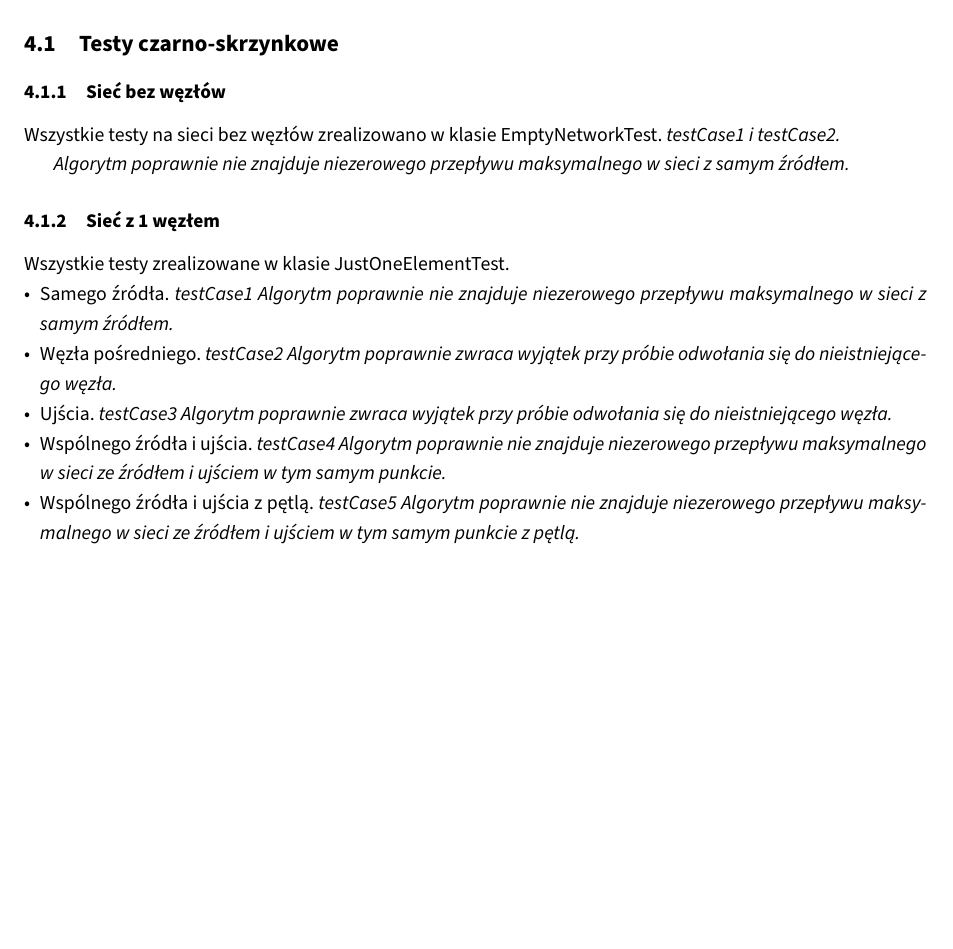
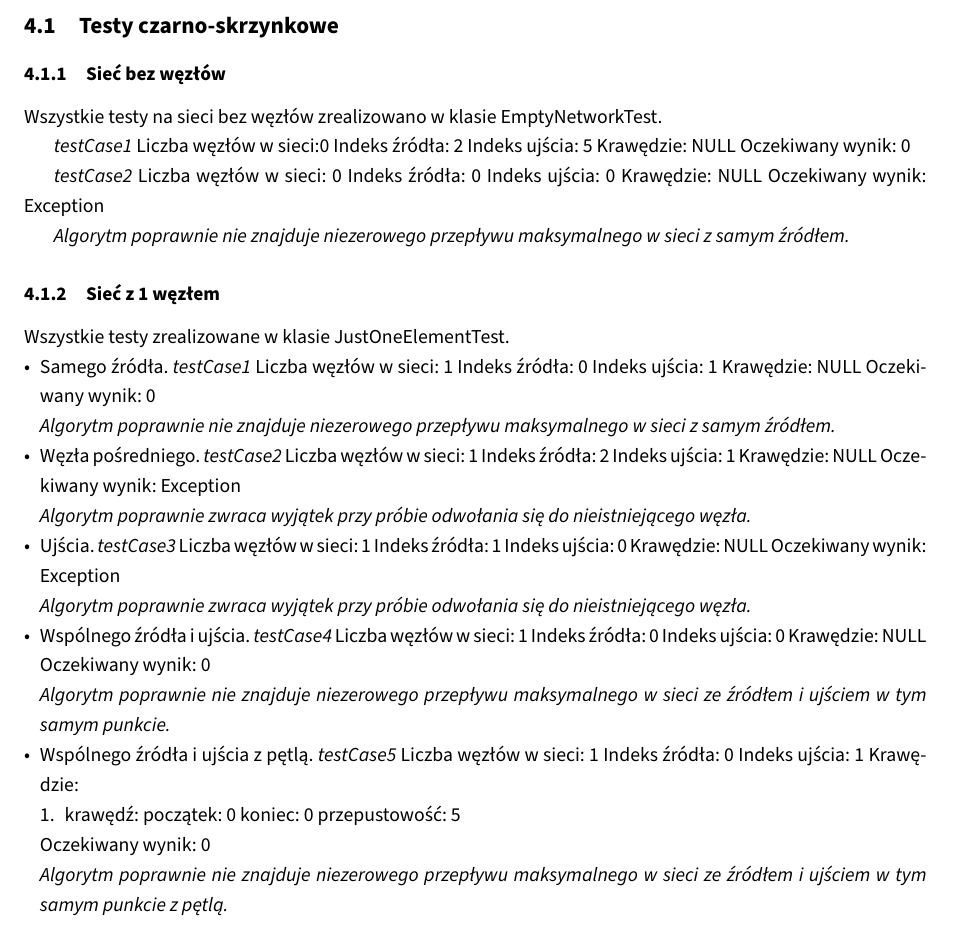
Before and after one commit to student-tomasz/tiwo-ford-fulkerson-test-suite, a LaTeX document (sprawozdanie/dokument.tex, which reads sprawozdanie/tex/realizacja/czarno-skrzynkowe.tex): part of page 8 of 12, cut so that both start at the same text, the shorter picture padded with empty space. Compiled offline with XeLaTeX.

Commit message:
Dodaj informację o danych wejściowych i oczekiwanych wynikach do dokumentacji realizacji sekcje: siec bez wezlow siec z 1 wezlem

```diff
--- a/sprawozdanie/tex/realizacja/czarno-skrzynkowe.tex
+++ b/sprawozdanie/tex/realizacja/czarno-skrzynkowe.tex
@@ -1,8 +1,23 @@
 \subsection{Testy czarno\dywiz skrzynkowe}
+
+
 
 \subsubsection{Sieć bez węzłów}
 Wszystkie testy na sieci bez węzłów zrealizowano w klasie EmptyNetworkTest.
-\emph{testCase1 i testCase2.}
+
+\emph{testCase1}
+Liczba węzłów w sieci:0
+Indeks źródła: 2
+Indeks ujścia: 5
+Krawędzie: NULL
+Oczekiwany wynik: 0
+
+\emph{testCase2}
+Liczba węzłów w sieci: 0
+Indeks źródła: 0
+Indeks ujścia: 0
+Krawędzie: NULL
+Oczekiwany wynik: Exception
 
 \emph{Algorytm poprawnie nie znajduje niezerowego przepływu maksymalnego w sieci
 z samym źródłem.}
@@ -12,26 +27,62 @@ Wszystkie testy zrealizowane w klasie JustOneElementTest.
 \begin{itemize}[nosep]
     \item Samego źródła.
     \emph{testCase1}
+    Liczba węzłów w sieci: 1
+    Indeks źródła: 0
+    Indeks ujścia: 1
+    Krawędzie: NULL
+    Oczekiwany wynik: 0
+
     \emph{Algorytm poprawnie nie znajduje niezerowego przepływu maksymalnego w sieci
     z samym źródłem.}
 
     \item Węzła pośredniego.
     \emph{testCase2}
+    Liczba węzłów w sieci: 1
+    Indeks źródła: 2
+    Indeks ujścia: 1
+    Krawędzie: NULL
+    Oczekiwany wynik: Exception
+
     \emph{Algorytm poprawnie zwraca wyjątek przy próbie odwołania się
     do nieistniejącego węzła.}
 
     \item Ujścia.
     \emph{testCase3}
+    Liczba węzłów w sieci: 1
+    Indeks źródła: 1
+    Indeks ujścia: 0
+    Krawędzie: NULL
+    Oczekiwany wynik: Exception
+
     \emph{Algorytm poprawnie zwraca wyjątek przy próbie odwołania się
     do nieistniejącego węzła.}
 
     \item Wspólnego źródła i ujścia.
     \emph{testCase4}
+    Liczba węzłów w sieci: 1
+    Indeks źródła: 0
+    Indeks ujścia: 0
+    Krawędzie: NULL
+    Oczekiwany wynik: 0
+
     \emph{Algorytm poprawnie nie znajduje niezerowego
     przepływu maksymalnego w sieci ze źródłem i ujściem w tym samym punkcie.}
 
     \item Wspólnego źródła i ujścia z pętlą.
     \emph{testCase5}
+    Liczba węzłów w sieci: 1
+    Indeks źródła: 0
+    Indeks ujścia: 1
+    Krawędzie:
+    \begin{enumerate}[nosep]
+        \item krawędź:
+        początek: 0
+        koniec: 0
+        przepustowość: 5
+    \end{enumerate}
+    Oczekiwany wynik: 0
+
     \emph{Algorytm poprawnie nie znajduje niezerowego
     przepływu maksymalnego w sieci ze źródłem i ujściem w tym samym punkcie z pętlą.}
 \end{itemize}
```
